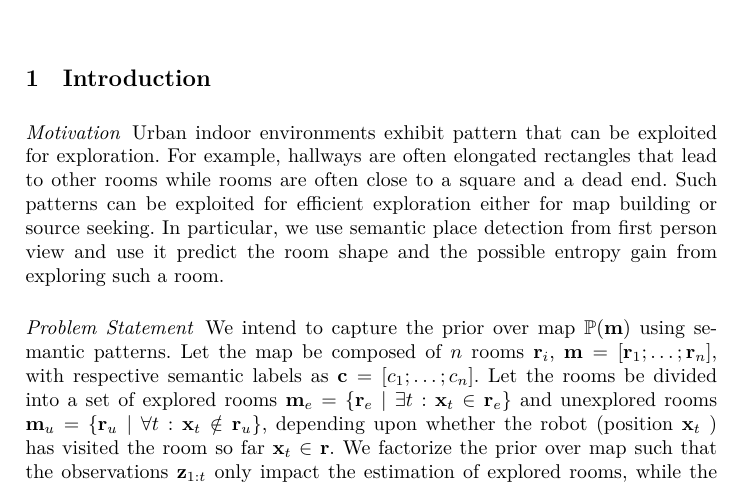
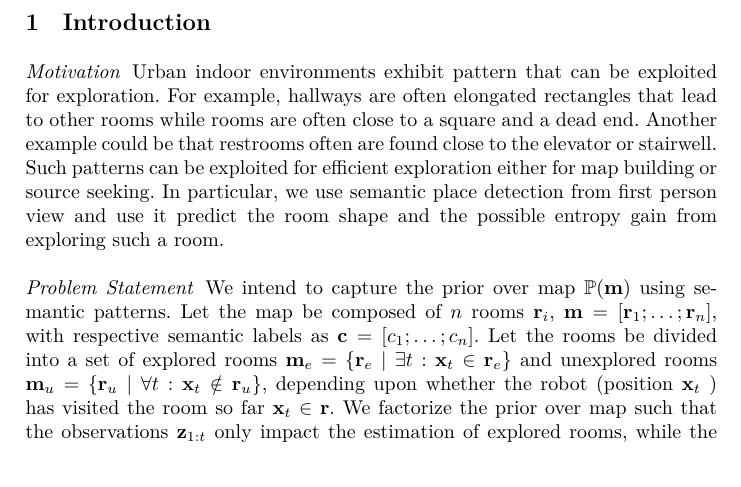
Before and after one commit to wecacuee/ISER2020-overleaf, a LaTeX document (paper/main.tex, which reads paper/files/motivation.tex): part of page 1 of 2, cut so that both start at the same text. Compiled offline with XeLaTeX.

Commit message:
added another semantic pattern example

```diff
--- a/paper/files/motivation.tex
+++ b/paper/files/motivation.tex
@@ -1,6 +1,7 @@
 Urban indoor environments exhibit pattern that can be exploited for exploration.
 For example, hallways are often elongated rectangles that lead to other rooms
 while rooms are often close to a square and a dead end.
+Another example could be that restrooms often are found close to the elevator or stairwell.
 Such patterns can be exploited for efficient exploration either for map building
 or source seeking.
 In particular, we use semantic place detection from first person view and use it
```
